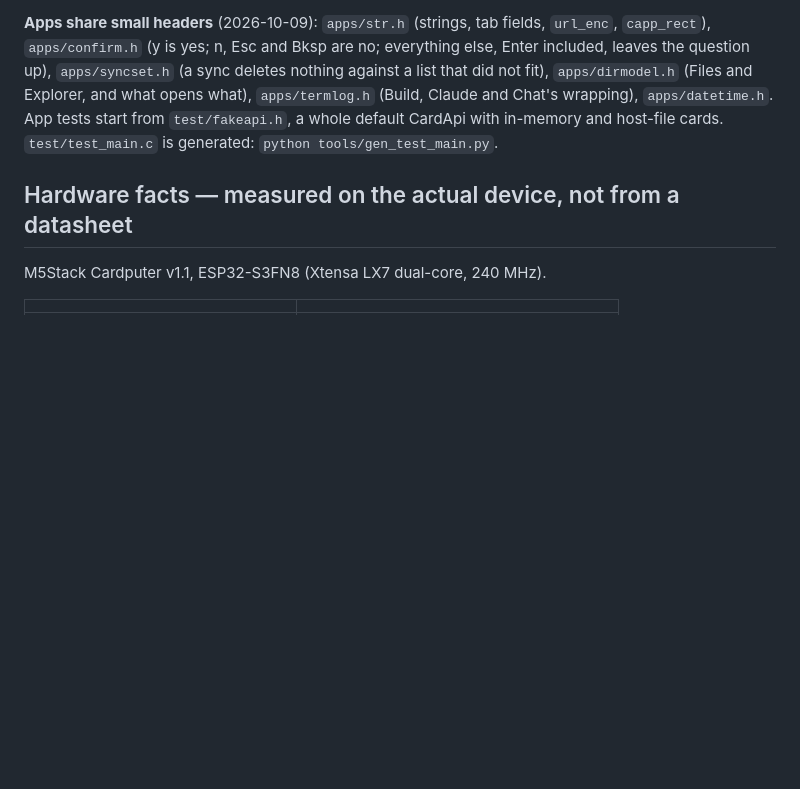
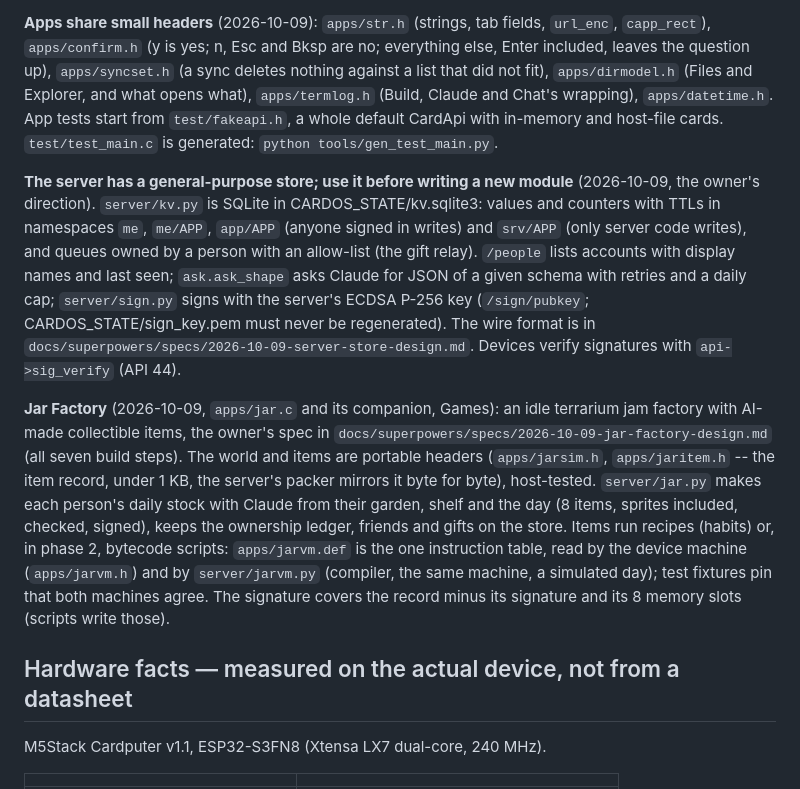
Before and after one commit to aprowe/cardos, a Markdown page: CLAUDE.md, the part around the change. GitHub-like rendering; blank space fills up the shorter version.

Commit message:
CLAUDE.md: the server store, and Jar Factory
Co-Authored-By: Claude Opus 5.5 (1M context) <noreply@anthropic.com>

```diff
--- a/CLAUDE.md
+++ b/CLAUDE.md
@@ -952,6 +952,33 @@ Chat's wrapping), `apps/datetime.h`. App tests start from `test/fakeapi.h`, a
 whole default CardApi with in-memory and host-file cards. `test/test_main.c`
 is generated: `python tools/gen_test_main.py`.
 
+**The server has a general-purpose store; use it before writing a new
+module** (2026-10-09, the owner's direction). `server/kv.py` is SQLite in
+CARDOS_STATE/kv.sqlite3: values and counters with TTLs in namespaces `me`,
+`me/APP`, `app/APP` (anyone signed in writes) and `srv/APP` (only server code
+writes), and queues owned by a person with an allow-list (the gift relay).
+`/people` lists accounts with display names and last seen; `ask.ask_shape`
+asks Claude for JSON of a given schema with retries and a daily cap;
+`server/sign.py` signs with the server's ECDSA P-256 key (`/sign/pubkey`;
+CARDOS_STATE/sign_key.pem must never be regenerated). The wire format is in
+`docs/superpowers/specs/2026-10-09-server-store-design.md`. Devices verify
+signatures with `api->sig_verify` (API 44).
+
+**Jar Factory** (2026-10-09, `apps/jar.c` and its companion, Games): an idle
+terrarium jam factory with AI-made collectible items, the owner's spec in
+`docs/superpowers/specs/2026-10-09-jar-factory-design.md` (all seven build
+steps). The world and items are portable headers (`apps/jarsim.h`,
+`apps/jaritem.h` -- the item record, under 1 KB, the server's packer mirrors
+it byte for byte), host-tested. `server/jar.py` makes each person's daily
+stock with Claude from their garden, shelf and the day (8 items, sprites
+included, checked, signed), keeps the ownership ledger, friends and gifts on
+the store. Items run recipes (habits) or, in phase 2, bytecode scripts:
+`apps/jarvm.def` is the one instruction table, read by the device machine
+(`apps/jarvm.h`) and by `server/jarvm.py` (compiler, the same machine, a
+simulated day); test fixtures pin that both machines agree. The signature
+covers the record minus its signature and its 8 memory slots (scripts write
+those).
+
 ## Hardware facts — measured on the actual device, not from a datasheet
 
 M5Stack Cardputer v1.1, ESP32-S3FN8 (Xtensa LX7 dual-core, 240 MHz).
```
